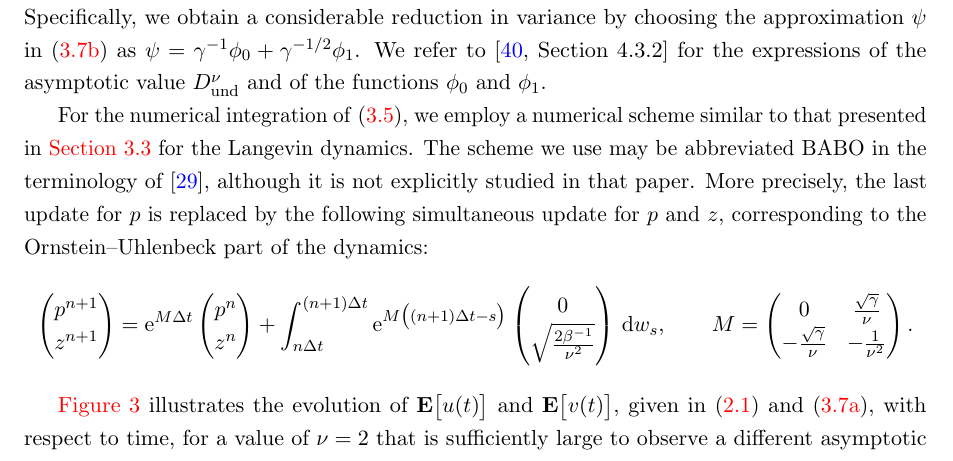
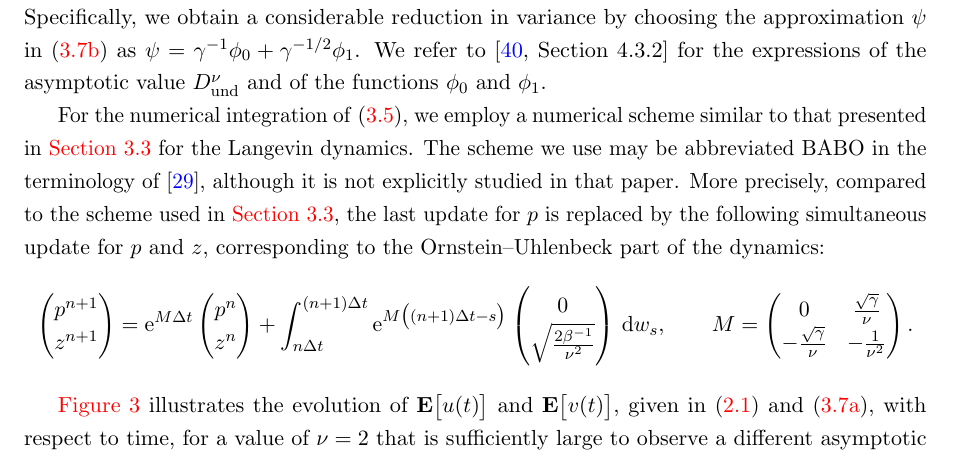
Before and after one commit to urbainvaes/Langevin-self-diffusion, a LaTeX paper (main.tex): part of page 23 of 37, cut so that both start at the same text. Compiled offline with pdfLaTeX.

Commit message:
Minor change

```diff
--- a/main.tex
+++ b/main.tex
@@ -1585,7 +1585,8 @@ For the numerical integration of~\eqref{eq:gle},
 we employ a numerical scheme similar to that presented in~\cref{sub:numerical_results} for the Langevin dynamics.
 The scheme we use may be abbreviated BABO in the terminology of~\cite{MR4379630},
 although it is not explicitly studied in that paper.
-More precisely, the last update for $p$ is replaced by the following simultaneous update for $p$ and $z$,
+More precisely, compared to the scheme used in~\cref{sub:numerical_results},
+the last update for $p$ is replaced by the following simultaneous update for $p$ and $z$,
 corresponding to the Ornstein--Uhlenbeck part of the dynamics:
 \[
     \begin{pmatrix}
```
